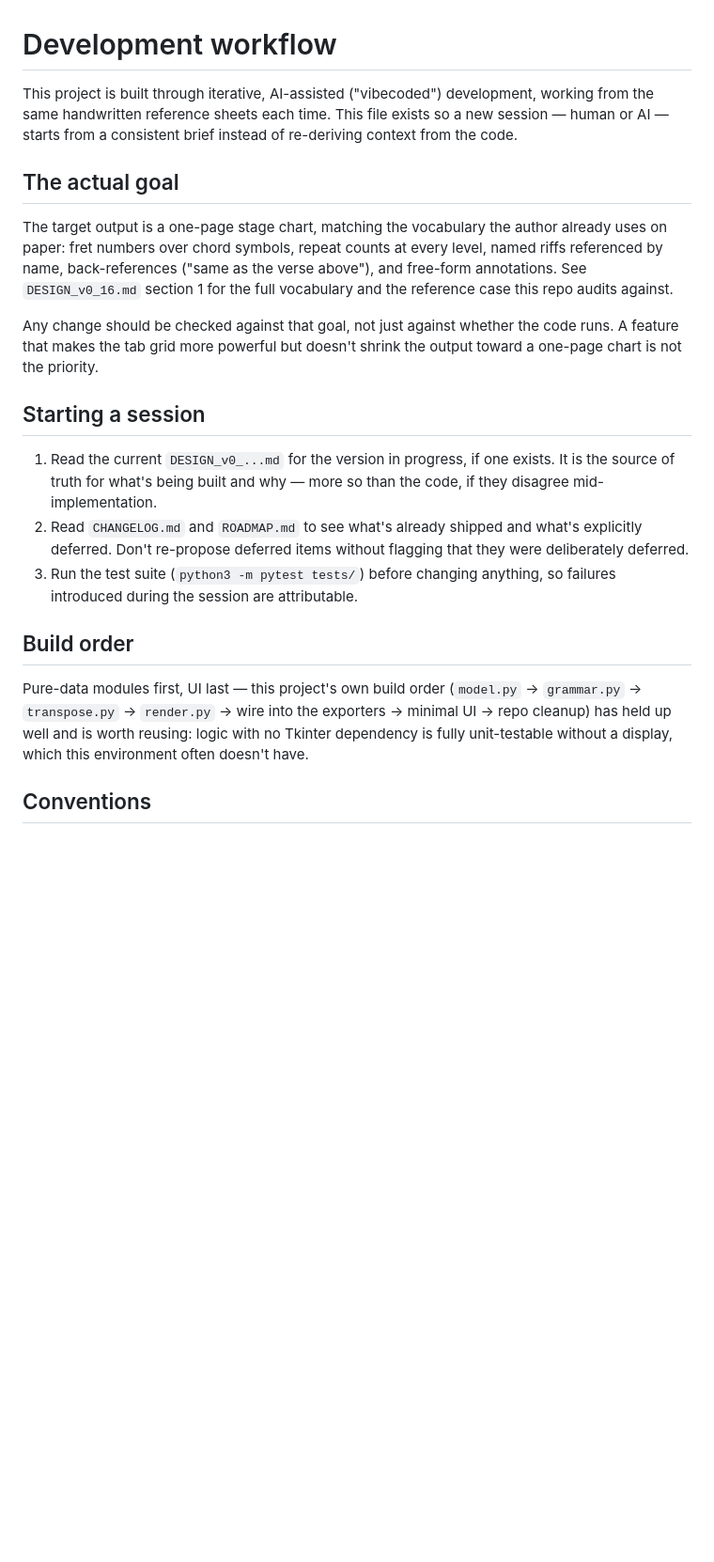
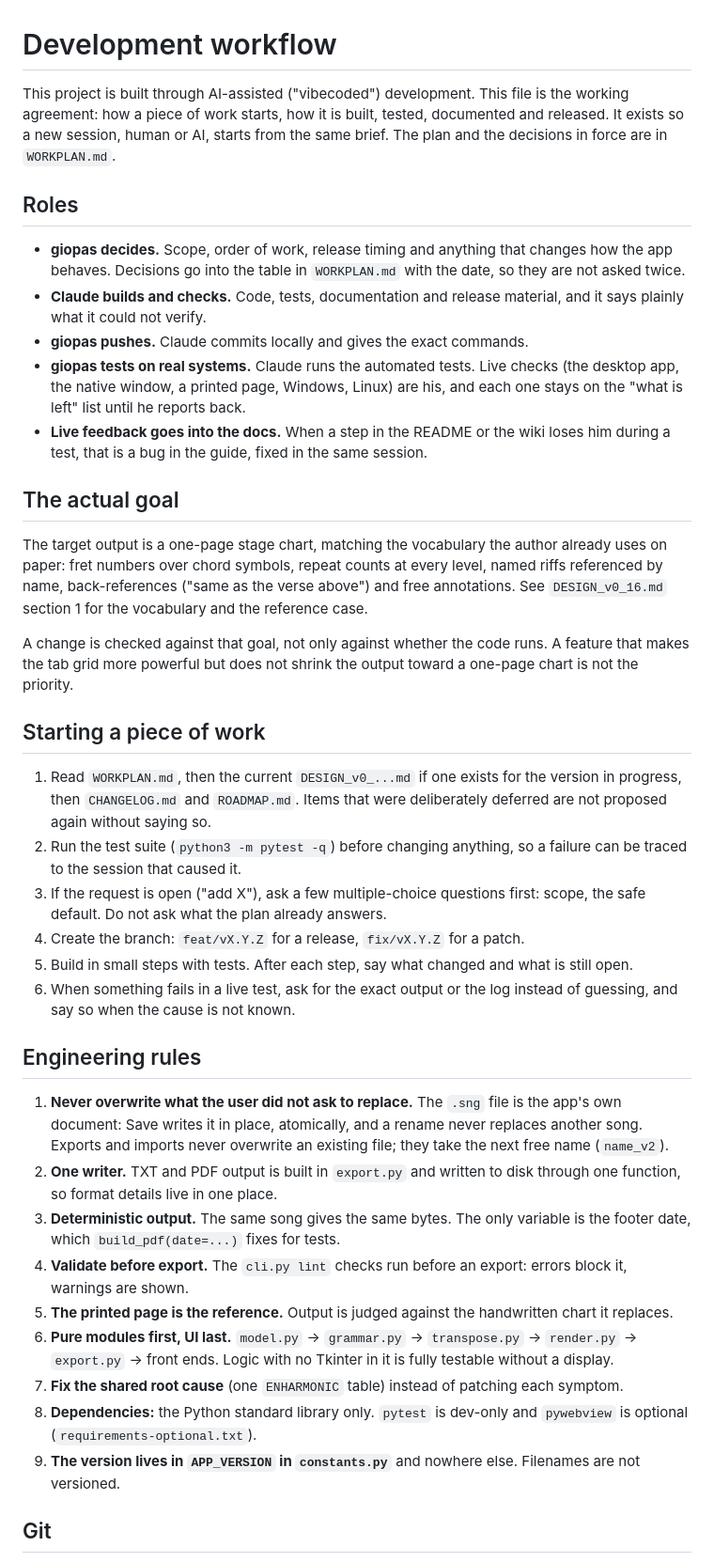
Before and after one commit to giopas/song-notation-tool, a Markdown page: DEVELOPMENT.md, the part around one of its changes. Shown at 94% size. Drawn GitHub-style; blank space fills up the shorter version.

```diff
--- a/DEVELOPMENT.md
+++ b/DEVELOPMENT.md
@@ -1,41 +1,81 @@
 # Development workflow
 
-This project is built through iterative, AI-assisted ("vibecoded")
-development, working from the same handwritten reference sheets each time.
-This file exists so a new session — human or AI — starts from a consistent
-brief instead of re-deriving context from the code.
+This project is built through AI-assisted ("vibecoded") development. This
+file is the working agreement: how a piece of work starts, how it is
+built, tested, documented and released. It exists so a new session, human
+or AI, starts from the same brief. The plan and the decisions in force are
+in `WORKPLAN.md`.
+
+## Roles
+
+- **giopas decides.** Scope, order of work, release timing and anything
+  that changes how the app behaves. Decisions go into the table in
+  `WORKPLAN.md` with the date, so they are not asked twice.
+- **Claude builds and checks.** Code, tests, documentation and release
+  material, and it says plainly what it could not verify.
+- **giopas pushes.** Claude commits locally and gives the exact commands.
+- **giopas tests on real systems.** Claude runs the automated tests. Live
+  checks (the desktop app, the native window, a printed page, Windows,
+  Linux) are his, and each one stays on the "what is left" list until he
+  reports back.
+- **Live feedback goes into the docs.** When a step in the README or the
+  wiki loses him during a test, that is a bug in the guide, fixed in the
+  same session.
 
 ## The actual goal
 
 The target output is a one-page stage chart, matching the vocabulary the
 author already uses on paper: fret numbers over chord symbols, repeat
 counts at every level, named riffs referenced by name, back-references
-("same as the verse above"), and free-form annotations. See
-`DESIGN_v0_16.md` section 1 for the full vocabulary and the reference case
-this repo audits against.
+("same as the verse above") and free annotations. See `DESIGN_v0_16.md`
+section 1 for the vocabulary and the reference case.
 
-Any change should be checked against that goal, not just against whether
-the code runs. A feature that makes the tab grid more powerful but doesn't
-shrink the output toward a one-page chart is not the priority.
+A change is checked against that goal, not only against whether the code
+runs. A feature that makes the tab grid more powerful but does not shrink
+the output toward a one-page chart is not the priority.
 
-## Starting a session
+## Starting a piece of work
 
-1. Read the current `DESIGN_v0_...md` for the version in progress, if one
-   exists. It is the source of truth for what's being built and why —
-   more so than the code, if they disagree mid-implementation.
-2. Read `CHANGELOG.md` and `ROADMAP.md` to see what's already shipped and
-   what's explicitly deferred. Don't re-propose deferred items without
-   flagging that they were deliberately deferred.
-3. Run the test suite (`python3 -m pytest tests/`) before changing
-   anything, so failures introduced during the session are attributable.
+1. Read `WORKPLAN.md`, then the current `DESIGN_v0_...md` if one exists for
+   the version in progress, then `CHANGELOG.md` and `ROADMAP.md`. Items
+   that were deliberately deferred are not proposed again without saying
+   so.
+2. Run the test suite (`python3 -m pytest -q`) before changing anything,
+   so a failure can be traced to the session that caused it.
+3. If the request is open ("add X"), ask a few multiple-choice questions
+   first: scope, the safe default. Do not ask what the plan already
+   answers.
+4. Create the branch: `feat/vX.Y.Z` for a release, `fix/vX.Y.Z` for a
+   patch.
+5. Build in small steps with tests. After each step, say what changed and
+   what is still open.
+6. When something fails in a live test, ask for the exact output or the
+   log instead of guessing, and say so when the cause is not known.
 
-## Build order
+## Engineering rules
 
-Pure-data modules first, UI last — this project's own build order
-(`model.py` → `grammar.py` → `transpose.py` → `render.py` → wire into the
-exporters → minimal UI → repo cleanup) has held up well and is worth
-reusing: logic with no Tkinter dependency is fully unit-testable without a
-display, which this environment often doesn't have.
+1. **Never overwrite what the user did not ask to replace.** The `.sng`
+   file is the app's own document: Save writes it in place, atomically,
+   and a rename never replaces another song. Exports and imports never
+   overwrite an existing file; they take the next free name (`name_v2`).
+2. **One writer.** TXT and PDF output is built in `export.py` and written
+   to disk through one function, so format details live in one place.
+3. **Deterministic output.** The same song gives the same bytes. The only
+   variable is the footer date, which `build_pdf(date=...)` fixes for
+   tests.
+4. **Validate before export.** The `cli.py lint` checks run before an
+   export: errors block it, warnings are shown.
+5. **The printed page is the reference.** Output is judged against the
+   handwritten chart it replaces.
+6. **Pure modules first, UI last.** `model.py` → `grammar.py` →
+   `transpose.py` → `render.py` → `export.py` → front ends. Logic with no
+   Tkinter in it is fully testable without a display.
+7. **Fix the shared root cause** (one `ENHARMONIC` table) instead of
+   patching each symptom.
+8. **Dependencies:** the Python standard library only. `pytest` is
+   dev-only and `pywebview` is optional (`requirements-optional.txt`).
+9. **The version lives in `APP_VERSION` in `constants.py`** and nowhere
+   else. Filenames are not versioned.
 
-## Conventions
+## Git
 
```
Also changed, not shown: other parts of DEVELOPMENT.md (+87 -36 lines), README.md (+3 -2 lines), WORKPLAN.md (added, +94 -0 lines).
